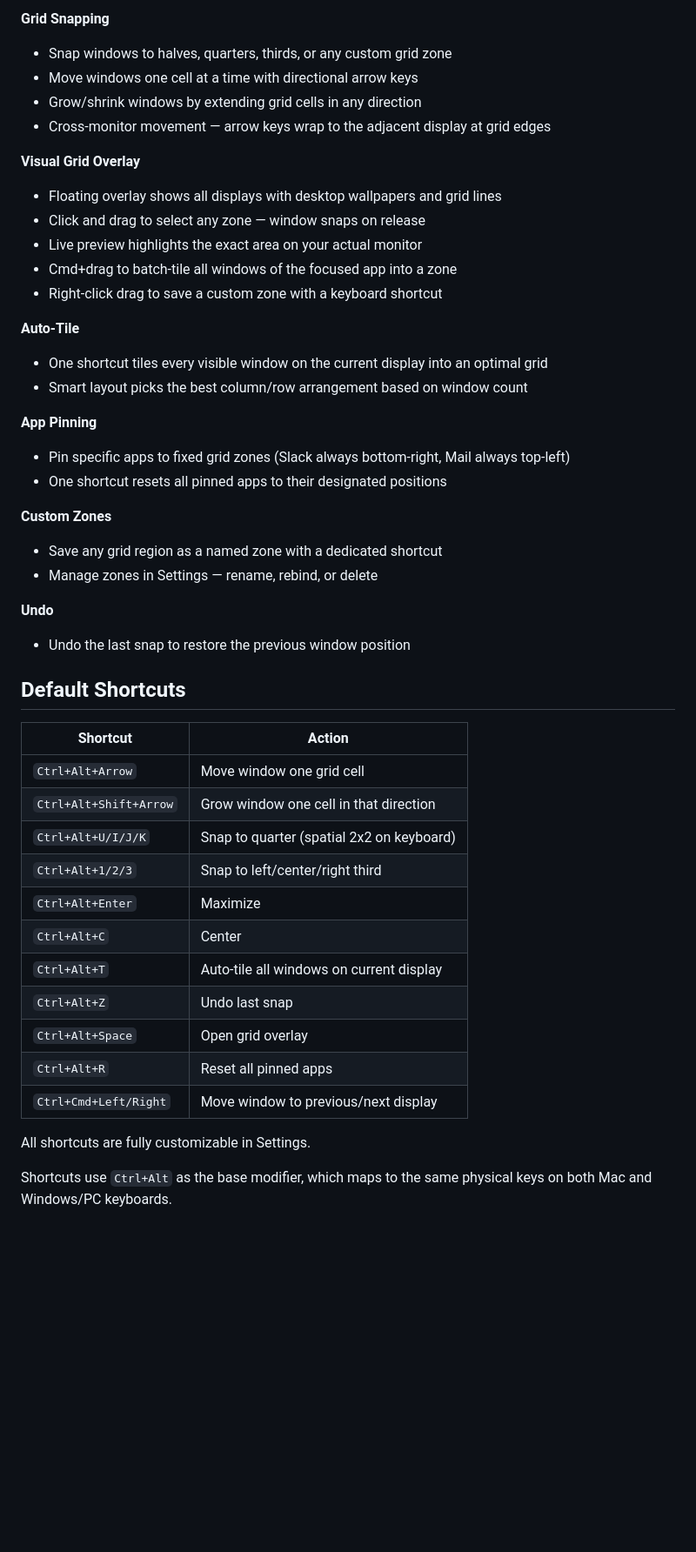
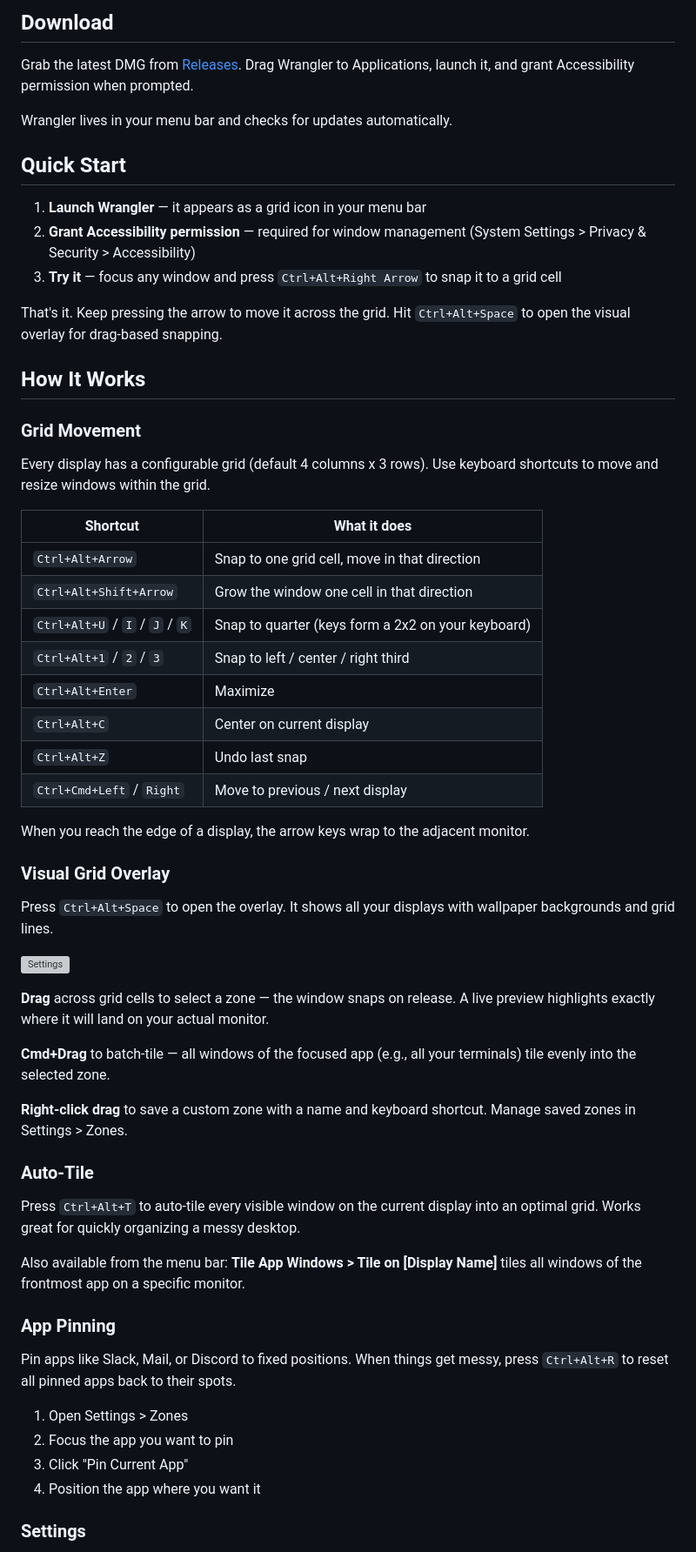
Before and after one commit to jgaddis99/wrangler, a Markdown page: README.md, the part around one of its changes. Shown at 87% size. Rendered like a GitHub page; blank space fills up the shorter version; grey boxes are pictures that could not be loaded.

Commit message:
docs: comprehensive README with quick start, how-to guide, keyboard mapping, and backstory

```diff
--- a/README.md
+++ b/README.md
@@ -8,48 +8,63 @@ Built for power users who live in terminals and need fast, keyboard-driven windo
 
-**Grid Snapping**
-- Snap windows to halves, quarters, thirds, or any custom grid zone
-- Move windows one cell at a time with directional arrow keys
-- Grow/shrink windows by extending grid cells in any direction
-- Cross-monitor movement — arrow keys wrap to the adjacent display at grid edges
+## Download
 
-**Visual Grid Overlay**
-- Floating overlay shows all displays with desktop wallpapers and grid lines
-- Click and drag to select any zone — window snaps on release
-- Live preview highlights the exact area on your actual monitor
-- Cmd+drag to batch-tile all windows of the focused app into a zone
-- Right-click drag to save a custom zone with a keyboard shortcut
+Grab the latest DMG from [Releases](https://github.com/jgaddis99/wrangler/releases). Drag Wrangler to Applications, launch it, and grant Accessibility permission when prompted.
 
-**Auto-Tile**
-- One shortcut tiles every visible window on the current display into an optimal grid
-- Smart layout picks the best column/row arrangement based on window count
+Wrangler lives in your menu bar and checks for updates automatically.
 
-**App Pinning**
-- Pin specific apps to fixed grid zones (Slack always bottom-right, Mail always top-left)
-- One shortcut resets all pinned apps to their designated positions
+## Quick Start
 
-**Custom Zones**
-- Save any grid region as a named zone with a dedicated shortcut
-- Manage zones in Settings — rename, rebind, or delete
+1. **Launch Wrangler** — it appears as a grid icon in your menu bar
+2. **Grant Accessibility permission** — required for window management (System Settings > Privacy & Security > Accessibility)
+3. **Try it** — focus any window and press `Ctrl+Alt+Right Arrow` to snap it to a grid cell
 
-**Undo**
-- Undo the last snap to restore the previous window position
+That's it. Keep pressing the arrow to move it across the grid. Hit `Ctrl+Alt+Space` to open the visual overlay for drag-based snapping.
 
-## Default Shortcuts
+## How It Works
 
-| Shortcut | Action |
-|----------|--------|
-| `Ctrl+Alt+Arrow` | Move window one grid cell |
-| `Ctrl+Alt+Shift+Arrow` | Grow window one cell in that direction |
-| `Ctrl+Alt+U/I/J/K` | Snap to quarter (spatial 2x2 on keyboard) |
-| `Ctrl+Alt+1/2/3` | Snap to left/center/right third |
+### Grid Movement
+
+Every display has a configurable grid (default 4 columns x 3 rows). Use keyboard shortcuts to move and resize windows within the grid.
+
+| Shortcut | What it does |
+|----------|-------------|
+| `Ctrl+Alt+Arrow` | Snap to one grid cell, move in that direction |
+| `Ctrl+Alt+Shift+Arrow` | Grow the window one cell in that direction |
+| `Ctrl+Alt+U` / `I` / `J` / `K` | Snap to quarter (keys form a 2x2 on your keyboard) |
+| `Ctrl+Alt+1` / `2` / `3` | Snap to left / center / right third |
 | `Ctrl+Alt+Enter` | Maximize |
-| `Ctrl+Alt+C` | Center |
-| `Ctrl+Alt+T` | Auto-tile all windows on current display |
+| `Ctrl+Alt+C` | Center on current display |
 | `Ctrl+Alt+Z` | Undo last snap |
-| `Ctrl+Alt+Space` | Open grid overlay |
-| `Ctrl+Alt+R` | Reset all pinned apps |
-| `Ctrl+Cmd+Left/Right` | Move window to previous/next display |
+| `Ctrl+Cmd+Left` / `Right` | Move to previous / next display |
 
-All shortcuts are fully customizable in Settings.
+When you reach the edge of a display, the arrow keys wrap to the adjacent monitor.
 
-Shortcuts use `Ctrl+Alt` as the base modifier, which maps to the same physical keys on both Mac and Windows/PC keyboards.
+### Visual Grid Overlay
+
+Press `Ctrl+Alt+Space` to open the overlay. It shows all your displays with wallpaper backgrounds and grid lines.
+
+![Settings](screenshots/settings.png)
+
+**Drag** across grid cells to select a zone — the window snaps on release. A live preview highlights exactly where it will land on your actual monitor.
+
+**Cmd+Drag** to batch-tile — all windows of the focused app (e.g., all your terminals) tile evenly into the selected zone.
+
+**Right-click drag** to save a custom zone with a name and keyboard shortcut. Manage saved zones in Settings > Zones.
+
+### Auto-Tile
+
+Press `Ctrl+Alt+T` to auto-tile every visible window on the current display into an optimal grid. Works great for quickly organizing a messy desktop.
+
+Also available from the menu bar: **Tile App Windows > Tile on [Display Name]** tiles all windows of the frontmost app on a specific monitor.
+
+### App Pinning
+
+Pin apps like Slack, Mail, or Discord to fixed positions. When things get messy, press `Ctrl+Alt+R` to reset all pinned apps back to their spots.
+
+1. Open Settings > Zones
+2. Focus the app you want to pin
+3. Click "Pin Current App"
+4. Position the app where you want it
+
+### Settings
+
```
Also changed, not shown: other parts of README.md (+52 -20 lines).
